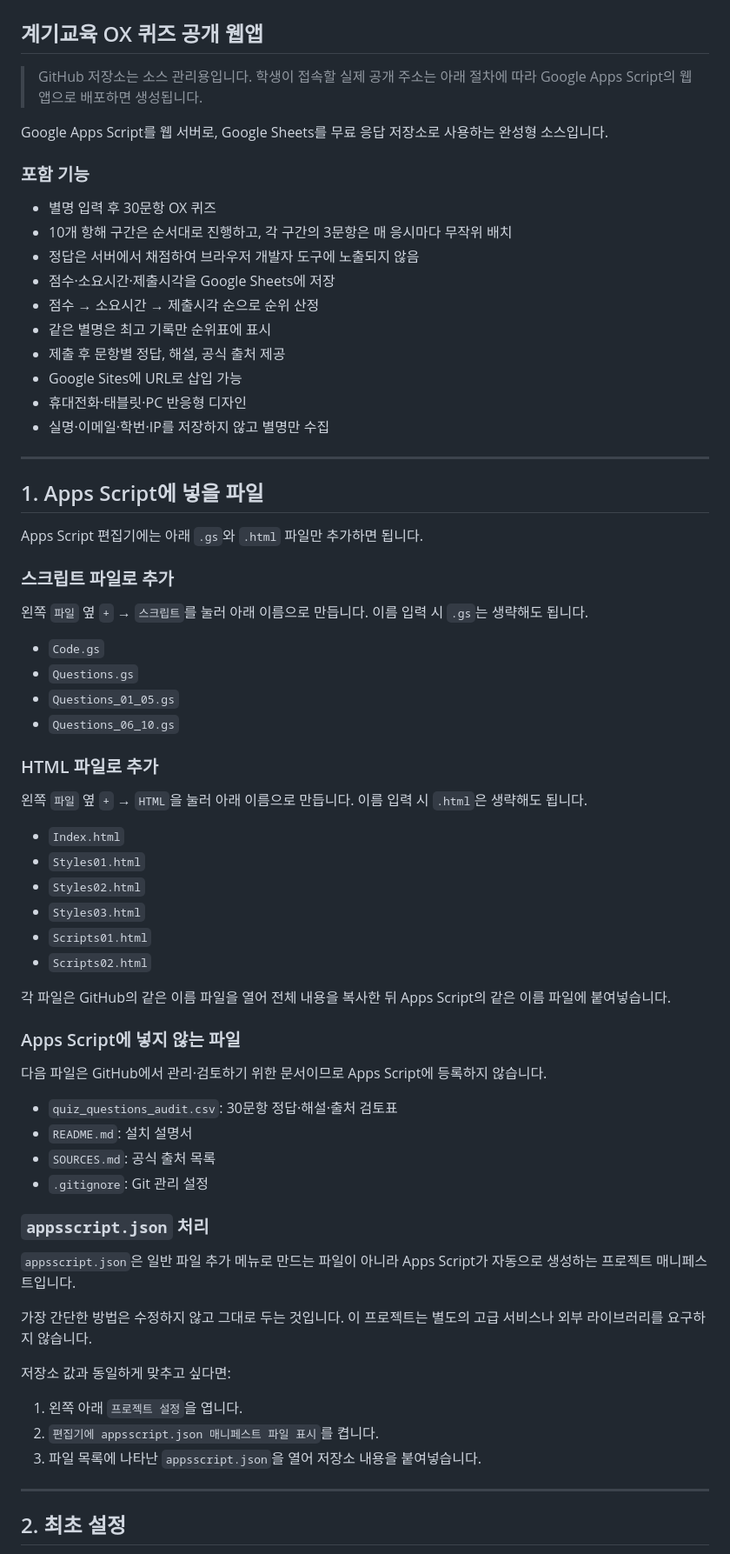
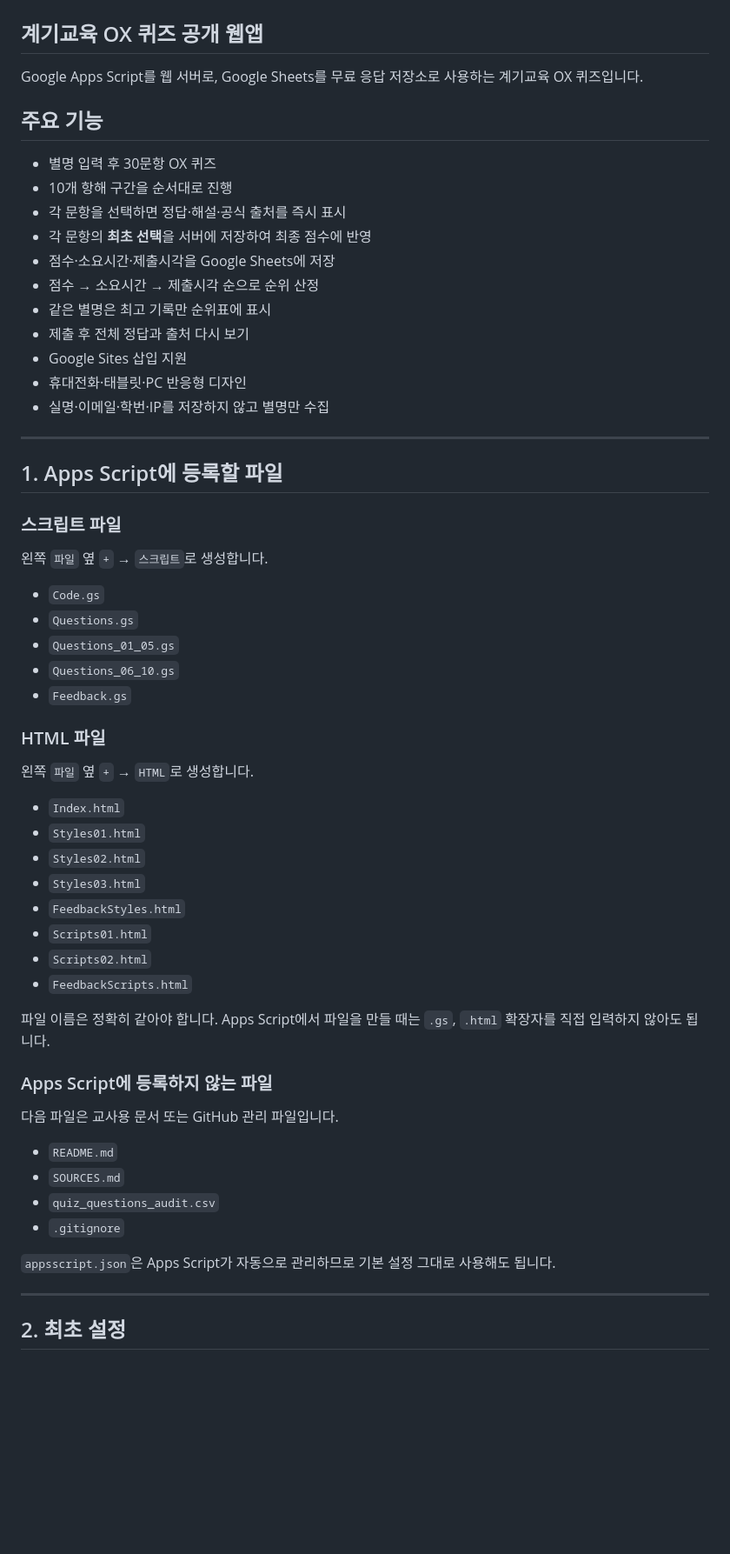
Before and after one commit to sh85952223/occasion-education-ox-quiz, a Markdown page: README.md, the part around one of its changes. Shown at 87% size. Drawn GitHub-style; blank space fills up the shorter version.

Commit message:
Document immediate feedback update

```diff
--- a/README.md
+++ b/README.md
@@ -1,70 +1,61 @@
 # 기억의 바다, 우리들의 여정
 ## 계기교육 OX 퀴즈 공개 웹앱
 
-> GitHub 저장소는 소스 관리용입니다. 학생이 접속할 실제 공개 주소는 아래 절차에 따라 Google Apps Script의 웹 앱으로 배포하면 생성됩니다.
+Google Apps Script를 웹 서버로, Google Sheets를 무료 응답 저장소로 사용하는 계기교육 OX 퀴즈입니다.
 
-Google Apps Script를 웹 서버로, Google Sheets를 무료 응답 저장소로 사용하는 완성형 소스입니다.
+## 주요 기능
 
-### 포함 기능
 - 별명 입력 후 30문항 OX 퀴즈
-- 10개 항해 구간은 순서대로 진행하고, 각 구간의 3문항은 매 응시마다 무작위 배치
-- 정답은 서버에서 채점하여 브라우저 개발자 도구에 노출되지 않음
+- 10개 항해 구간을 순서대로 진행
+- 각 문항을 선택하면 정답·해설·공식 출처를 즉시 표시
+- 각 문항의 **최초 선택**을 서버에 저장하여 최종 점수에 반영
 - 점수·소요시간·제출시각을 Google Sheets에 저장
 - 점수 → 소요시간 → 제출시각 순으로 순위 산정
 - 같은 별명은 최고 기록만 순위표에 표시
-- 제출 후 문항별 정답, 해설, 공식 출처 제공
-- Google Sites에 URL로 삽입 가능
+- 제출 후 전체 정답과 출처 다시 보기
+- Google Sites 삽입 지원
 - 휴대전화·태블릿·PC 반응형 디자인
 - 실명·이메일·학번·IP를 저장하지 않고 별명만 수집
 
 ---
 
-## 1. Apps Script에 넣을 파일
+## 1. Apps Script에 등록할 파일
 
-Apps Script 편집기에는 아래 `.gs`와 `.html` 파일만 추가하면 됩니다.
+### 스크립트 파일
 
-### 스크립트 파일로 추가
-
-왼쪽 `파일` 옆 `+` → `스크립트`를 눌러 아래 이름으로 만듭니다. 이름 입력 시 `.gs`는 생략해도 됩니다.
+왼쪽 `파일` 옆 `+` → `스크립트`로 생성합니다.
 
 - `Code.gs`
 - `Questions.gs`
 - `Questions_01_05.gs`
 - `Questions_06_10.gs`
+- `Feedback.gs`
 
-### HTML 파일로 추가
+### HTML 파일
 
-왼쪽 `파일` 옆 `+` → `HTML`을 눌러 아래 이름으로 만듭니다. 이름 입력 시 `.html`은 생략해도 됩니다.
+왼쪽 `파일` 옆 `+` → `HTML`로 생성합니다.
 
 - `Index.html`
 - `Styles01.html`
 - `Styles02.html`
 - `Styles03.html`
+- `FeedbackStyles.html`
 - `Scripts01.html`
 - `Scripts02.html`
+- `FeedbackScripts.html`
 
-각 파일은 GitHub의 같은 이름 파일을 열어 전체 내용을 복사한 뒤 Apps Script의 같은 이름 파일에 붙여넣습니다.
+파일 이름은 정확히 같아야 합니다. Apps Script에서 파일을 만들 때는 `.gs`, `.html` 확장자를 직접 입력하지 않아도 됩니다.
 
-### Apps Script에 넣지 않는 파일
+### Apps Script에 등록하지 않는 파일
 
-다음 파일은 GitHub에서 관리·검토하기 위한 문서이므로 Apps Script에 등록하지 않습니다.
+다음 파일은 교사용 문서 또는 GitHub 관리 파일입니다.
 
-- `quiz_questions_audit.csv`: 30문항 정답·해설·출처 검토표
-- `README.md`: 설치 설명서
-- `SOURCES.md`: 공식 출처 목록
-- `.gitignore`: Git 관리 설정
+- `README.md`
+- `SOURCES.md`
+- `quiz_questions_audit.csv`
+- `.gitignore`
 
-### `appsscript.json` 처리
-
-`appsscript.json`은 일반 파일 추가 메뉴로 만드는 파일이 아니라 Apps Script가 자동으로 생성하는 프로젝트 매니페스트입니다.
-
-가장 간단한 방법은 수정하지 않고 그대로 두는 것입니다. 이 프로젝트는 별도의 고급 서비스나 외부 라이브러리를 요구하지 않습니다.
-
-저장소 값과 동일하게 맞추고 싶다면:
-
-1. 왼쪽 아래 `프로젝트 설정`을 엽니다.
-2. `편집기에 appsscript.json 매니페스트 파일 표시`를 켭니다.
-3. 파일 목록에 나타난 `appsscript.json`을 열어 저장소 내용을 붙여넣습니다.
+`appsscript.json`은 Apps Script가 자동으로 관리하므로 기본 설정 그대로 사용해도 됩니다.
 
 ---
 
```
Also changed, not shown: other parts of README.md (+45 -75 lines).
